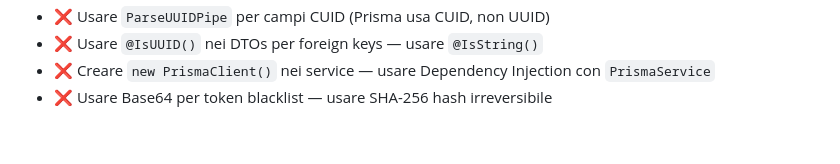
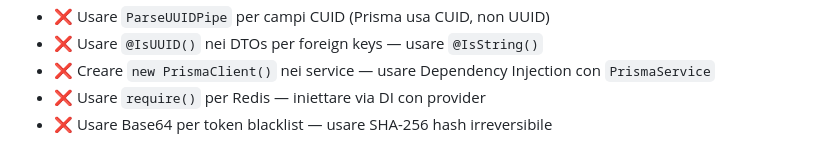
Before and after one commit to GoatyCoder/Monito, a Markdown page: agents.md, the part around the change. GitHub-like rendering.

```diff
--- a/agents.md
+++ b/agents.md
@@ -199,4 +199,5 @@ docker-compose down
 - ❌ Usare `ParseUUIDPipe` per campi CUID (Prisma usa CUID, non UUID)
 - ❌ Usare `@IsUUID()` nei DTOs per foreign keys — usare `@IsString()`
 - ❌ Creare `new PrismaClient()` nei service — usare Dependency Injection con `PrismaService`
+- ❌ Usare `require()` per Redis — iniettare via DI con provider
 - ❌ Usare Base64 per token blacklist — usare SHA-256 hash irreversibile
```
Also changed, not shown: GUIDELINES.md (+14 -0 lines).
